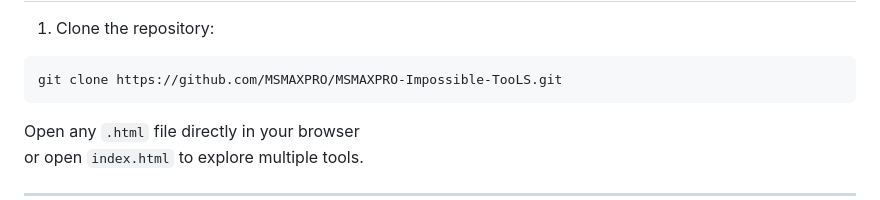
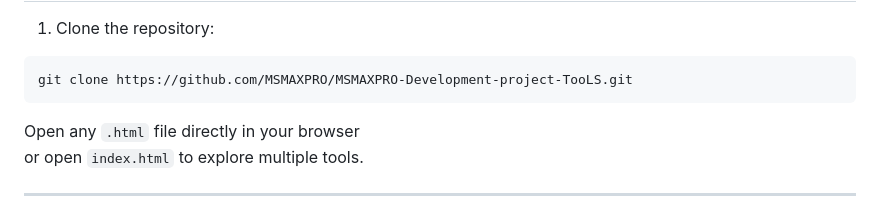
Before and after one commit to MSMAXPRO/MSMAXPRO-Development-project-TooLS, a Markdown page: README.md, the part around the change. Drawn GitHub-style.

```diff
--- a/README.md
+++ b/README.md
@@ -107,7 +107,7 @@ All tools run <b>entirely in the browser</b> — no backend, no setup required.
 </ol>
 
 <pre>
-git clone https://github.com/MSMAXPRO/MSMAXPRO-Impossible-TooLS.git
+git clone https://github.com/MSMAXPRO/MSMAXPRO-Development-project-TooLS.git
 </pre>
 
 <p>
```
